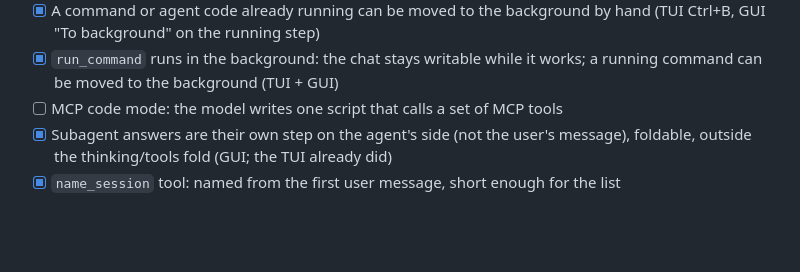
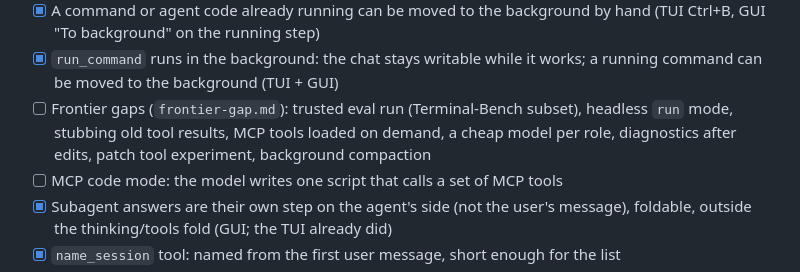
Before and after one commit to DroBov1Tya/dusk_code, a Markdown page: docs/todo.md, the part around the change. Rendered like a GitHub page; blank space fills up the shorter version.

```diff
--- a/docs/todo.md
+++ b/docs/todo.md
@@ -29,6 +29,9 @@ Marks: `[x]` done, `[~]` core done or partly done, `[ ]` open.
       (TUI Ctrl+B, GUI "To background" on the running step)
 - [x] `run_command` runs in the background: the chat stays writable while it works;
       a running command can be moved to the background (TUI + GUI)
+- [ ] Frontier gaps (`frontier-gap.md`): trusted eval run (Terminal-Bench subset), headless
+      `run` mode, stubbing old tool results, MCP tools loaded on demand, a cheap model per
+      role, diagnostics after edits, patch tool experiment, background compaction
 - [ ] MCP code mode: the model writes one script that calls a set of MCP tools
 - [x] Subagent answers are their own step on the agent's side (not the user's message),
       foldable, outside the thinking/tools fold (GUI; the TUI already did)
```
Also changed, not shown: docs/frontier-gap.md (added, +52 -0 lines).
